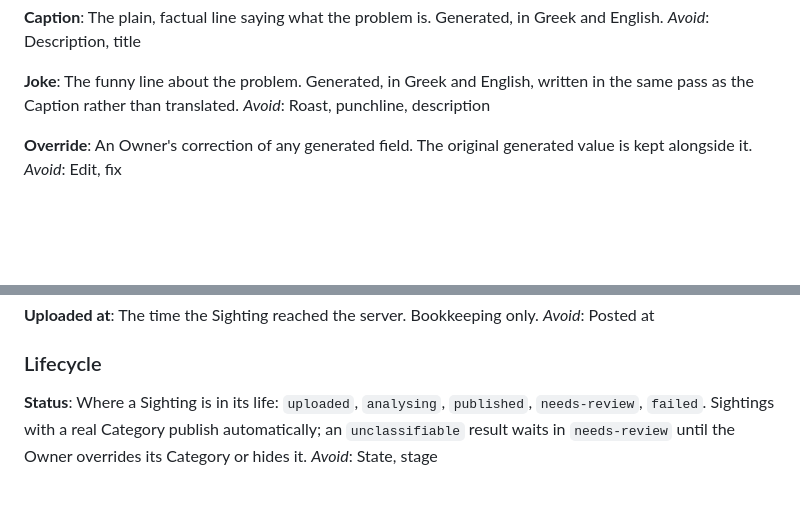
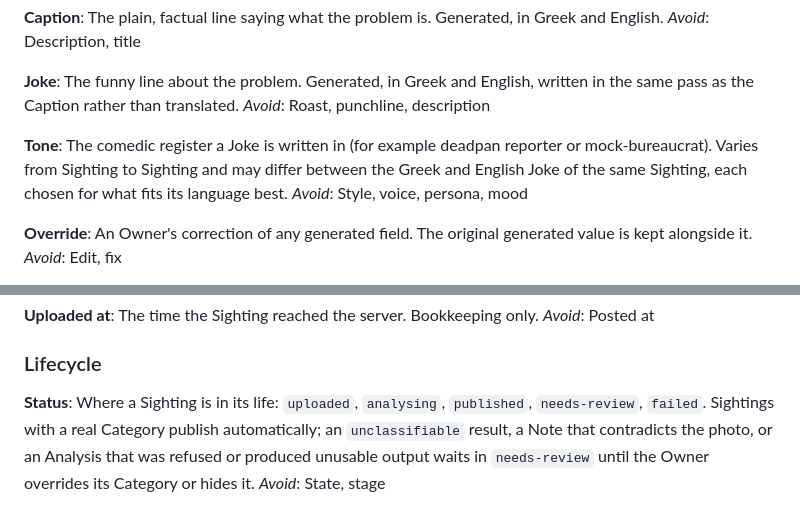
Before and after one commit to niklebe/city-notes, a Markdown page: CONTEXT.md, 2 parts joined by grey strips. Drawn GitHub-style; blank space fills up the shorter version.

```diff
--- a/CONTEXT.md
+++ b/CONTEXT.md
@@ -35,6 +35,10 @@ _Avoid_: Description, title
 **Joke**:
 The funny line about the problem. Generated, in Greek and English, written in the same pass as the Caption rather than translated.
 _Avoid_: Roast, punchline, description
+
+**Tone**:
+The comedic register a Joke is written in (for example deadpan reporter or mock-bureaucrat). Varies from Sighting to Sighting and may differ between the Greek and English Joke of the same Sighting, each chosen for what fits its language best.
+_Avoid_: Style, voice, persona, mood
 
 **Override**:
 An Owner's correction of any generated field. The original generated value is kept alongside it.
@@ -91,5 +95,5 @@ _Avoid_: Posted at
 ### Lifecycle
 
 **Status**:
-Where a Sighting is in its life: `uploaded`, `analysing`, `published`, `needs-review`, `failed`. Sightings with a real Category publish automatically; an `unclassifiable` result waits in `needs-review` until the Owner overrides its Category or hides it.
+Where a Sighting is in its life: `uploaded`, `analysing`, `published`, `needs-review`, `failed`. Sightings with a real Category publish automatically; an `unclassifiable` result, a Note that contradicts the photo, or an Analysis that was refused or produced unusable output waits in `needs-review` until the Owner overrides its Category or hides it.
 _Avoid_: State, stage
```
Also changed, not shown: docs/adr/0005-rotating-tones-drawn-as-per-language-shortlists.md (added, +3 -0 lines), docs/spec/analysis-prompt-contract.md (added, +84 -0 lines).
